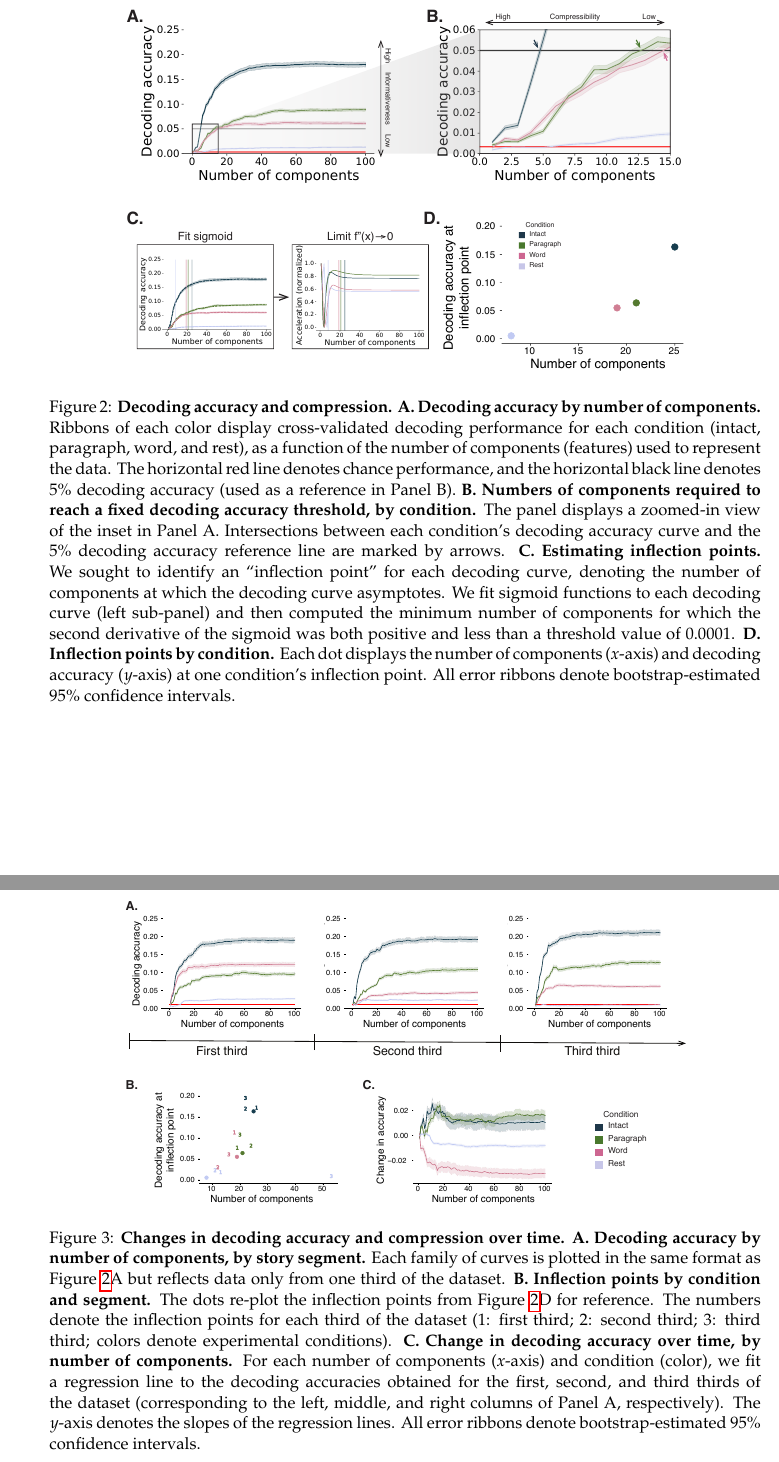
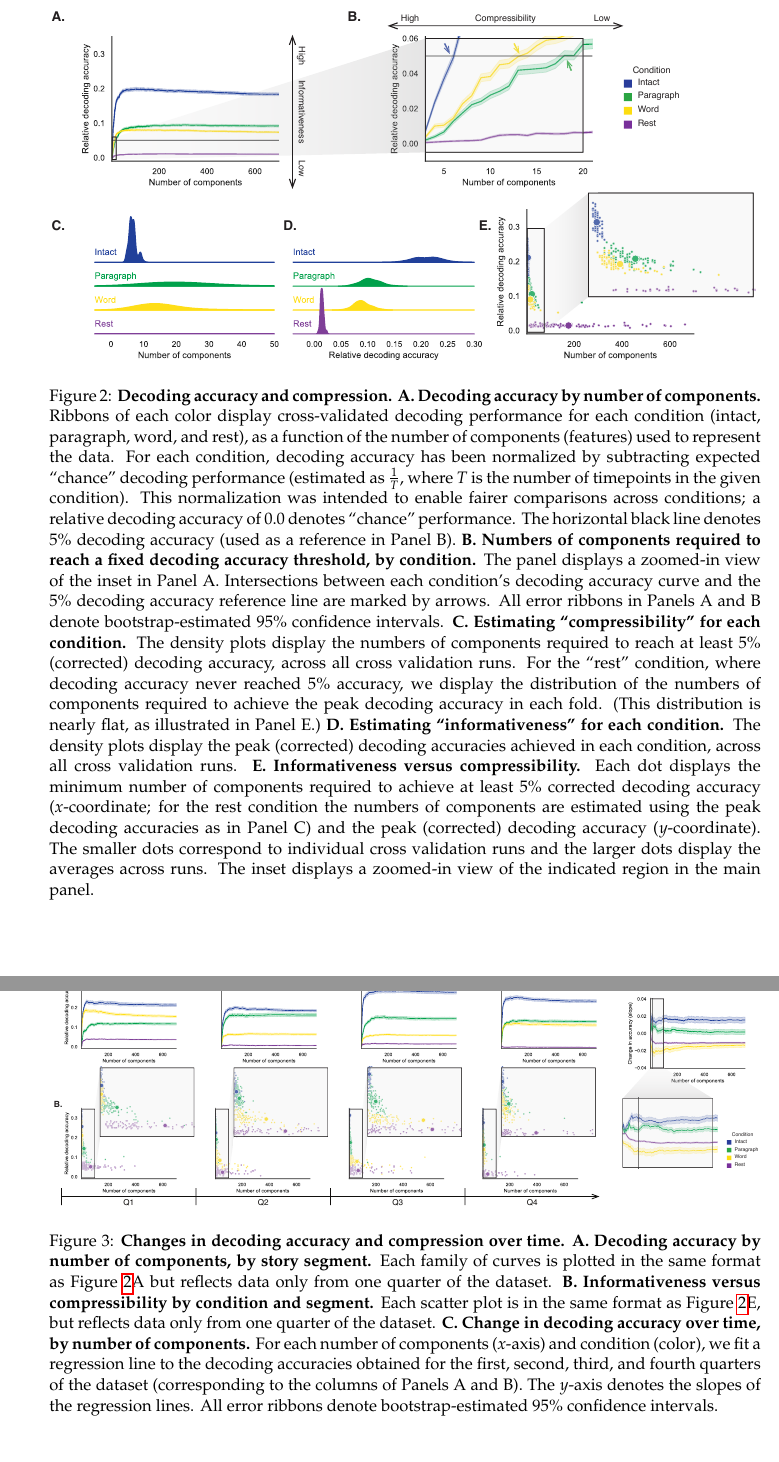
Before and after one commit to ContextLab/pca_paper, a LaTeX paper (paper/main.tex): two parts of pages 7 and 8 of 17, joined at a grey line, cut so that both start at the same text. Compiled offline with pdfLaTeX.

Commit message:
added stats, updated figures 2 and 3 (including captions)

```diff
--- a/paper/main.tex
+++ b/paper/main.tex
@@ -251,27 +251,39 @@ patterns are.
 \begin{figure}[tp]
   \centering
 
-  \includegraphics[width=0.8\textwidth]{figs/decoding_and_inflection}
+  \includegraphics[width=\textwidth]{figs/decoding_and_inflection}
 
 \caption{\textbf{Decoding accuracy and compression.} \textbf{A. Decoding
 accuracy by number of components.} Ribbons of each color display
 cross-validated decoding performance for each condition (intact, paragraph,
 word, and rest), as a function of the number of components (features) used to
-represent the data. The horizontal red line denotes chance performance, and the
+represent the data. For each condition, decoding accuracy has been normalized
+by subtracting expected ``chance'' decoding performance (estimated as
+$\frac{1}{T}$, where $T$ is the number of timepoints in the given condition).
+This normalization was intended to enable fairer comparisons across conditions;
+a relative decoding accuracy of 0.0 denotes ``chance'' performance. The
 horizontal black line denotes 5\% decoding accuracy (used as a reference in
 Panel B). \textbf{B. Numbers of components required to reach a fixed decoding
 accuracy threshold, by condition.} The panel displays a zoomed-in view of the
 inset in Panel A. Intersections between each condition's decoding accuracy
-curve and the 5\% decoding accuracy reference line are marked by arrows.
-\textbf{C. Estimating inflection points.} We sought to identify an ``inflection
-point'' for each decoding curve, denoting the number of components at which the
-decoding curve asymptotes. We fit sigmoid functions to each decoding curve
-(left sub-panel) and then computed the minimum number of components for which
-the second derivative of the sigmoid was both positive and less than a
-threshold value of 0.0001. \textbf{D. Inflection points by condition.} Each dot
-displays the number of components ($x$-axis) and decoding accuracy ($y$-axis)
-at one condition's inflection point. All error ribbons denote
-bootstrap-estimated 95\% confidence intervals.}
+curve and the 5\% decoding accuracy reference line are marked by arrows. All
+error ribbons in Panels A and B denote bootstrap-estimated 95\% confidence
+intervals. \textbf{C. Estimating ``compressibility'' for each condition.} The
+density plots display the numbers of components required to reach at least 5\%
+(corrected) decoding accuracy, across all cross validation runs. For the
+``rest'' condition, where decoding accuracy never reached 5\% accuracy, we
+display the distribution of the numbers of components required to achieve the
+peak decoding accuracy in each fold. (This distribution is nearly flat, as
+illustrated in Panel E.) \textbf{D. Estimating ``informativeness'' for each
+condition.} The density plots display the peak (corrected) decoding accuracies
+achieved in each condition, across all cross validation runs. \textbf{E.
+Informativeness versus compressibility.} Each dot displays the minimum number
+of components required to achieve at least 5\% corrected decoding accuracy
+($x$-coordinate; for the rest condition the numbers of components are estimated
+using the peak decoding accuracies as in Panel C) and the peak (corrected)
+decoding accuracy ($y$-coordinate). The smaller dots correspond to individual
+cross validation runs and the larger dots display the averages across runs. The
+inset displays a zoomed-in view of the indicated region in the main panel.}
 
 \label{fig:inflection}
 \end{figure}
@@ -321,22 +333,21 @@ conditions in proportion to cognitive richness.
 
 \begin{figure}[tp]
   \centering
-  \includegraphics[width=0.8\textwidth]{figs/information_and_compression_over_time}
+  \includegraphics[width=\textwidth]{figs/information_and_compression_over_time}
 
 \caption{\textbf{Changes in decoding accuracy and compression over time.}
 \textbf{A. Decoding accuracy by number of components, by story segment.} Each
 family of curves is plotted in the same format as Figure~\ref{fig:inflection}A
-but reflects data only from one third of the dataset. \textbf{B. Inflection
-points by condition and segment.} The dots re-plot the inflection points from
-Figure~\ref{fig:inflection}D for reference. The numbers denote the inflection
-points for each third of the dataset (1: first third; 2: second third; 3: third
-third; colors denote experimental conditions). \textbf{C. Change in decoding
-accuracy over time, by number of components.} For each number of components
-($x$-axis) and condition (color), we fit a regression line to the decoding
-accuracies obtained for the first, second, and third thirds of the dataset
-(corresponding to the left, middle, and right columns of Panel A,
-respectively). The $y$-axis denotes the slopes of the regression lines. All
-error ribbons denote bootstrap-estimated 95\% confidence intervals.}
+but reflects data only from one quarter of the dataset. \textbf{B.
+Informativeness versus compressibility by condition and segment.} Each scatter
+plot is in the same format as Figure~\ref{fig:inflection}E, but reflects data
+only from one quarter of the dataset. \textbf{C. Change in decoding accuracy
+over time, by number of components.} For each number of components ($x$-axis)
+and condition (color), we fit a regression line to the decoding accuracies
+obtained for the first, second, third, and fourth quarters of the dataset
+(corresponding to the columns of Panels A and B). The $y$-axis denotes the
+slopes of the regression lines. All error ribbons denote bootstrap-estimated
+95\% confidence intervals.}
 
 \label{fig:inflection-thirds}
 
```
Also changed, not shown: paper/figs/decoding_and_inflection.pdf, paper/figs/information_and_compression_over_time.pdf, paper/figs/source/decoding_accuracy_dists_full.pdf, paper/figs/source/decoding_full.pdf, paper/figs/source/decoding_full_scatter.pdf, paper/figs/source/decoding_full_scatter_inset.pdf, paper/figs/source/decoding_full_zoomed.pdf, paper/figs/source/decoding_pt1_of_4.pdf, paper/figs/source/decoding_pt1_of_4_scatter.pdf, paper/figs/source/decoding_pt1_of_4_scatter_inset.pdf, paper/figs/source/decoding_pt2_of_4.pdf, paper/figs/source/decoding_pt2_of_4_scatter.pdf, paper/figs/source/decoding_pt2_of_4_scatter_inset.pdf, paper/figs/source/decoding_pt3_of_4.pdf, 9 more files, 1 other file.
